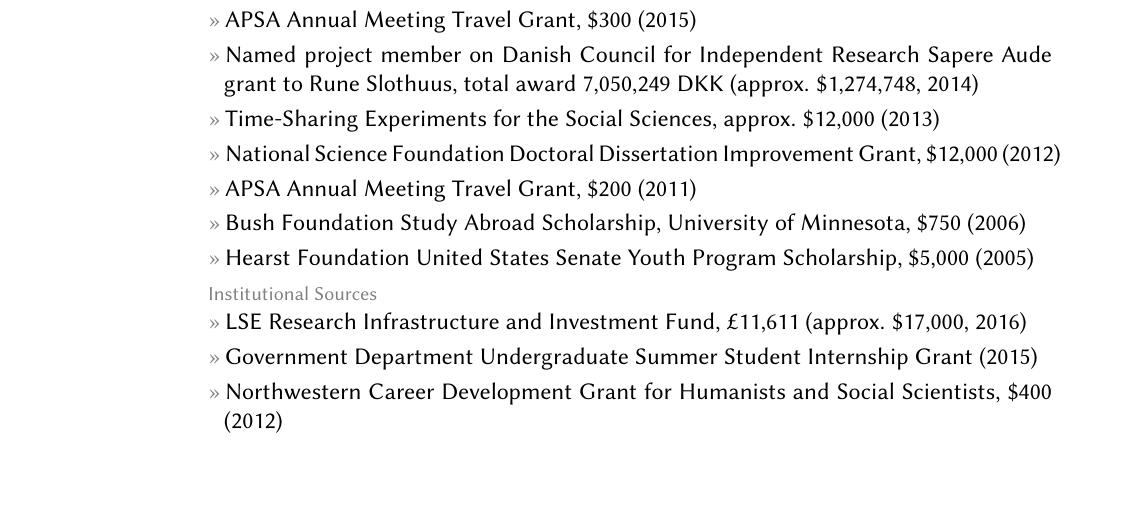
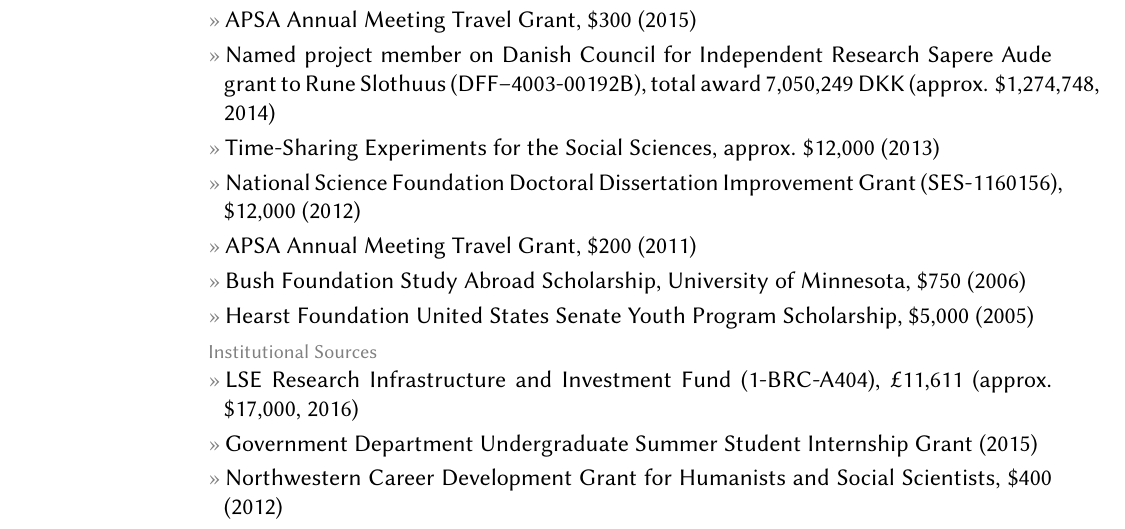
Before and after one commit to leeper/leeper.github.io, a LaTeX CV (cv/cv.tex): part of page 4 of 13, cut so that both start at the same text, the shorter picture padded with empty space. Compiled offline with pdfLaTeX.

Commit message:
add grant IDs to cv

```diff
--- a/cv/cv.tex
+++ b/cv/cv.tex
@@ -131,14 +131,14 @@
 \topic{External Sources}
 	\entry{R Consortium Infrastructure Steering Committee Grant for RL10N Project, \$10,000 (2016)}
 	\entry{APSA Annual Meeting Travel Grant, \$300 (2015)}
-	\entry{Named project member on Danish Council for Independent Research Sapere Aude grant to Rune Slothuus, total award 7,050,249 DKK (approx. \$1,274,748, 2014)}
+	\entry{Named project member on Danish Council for Independent Research Sapere Aude grant to Rune Slothuus (DFF–4003-00192B), total award 7,050,249 DKK (approx. \$1,274,748, 2014)}
 	\entry{Time-Sharing Experiments for the Social Sciences, approx. \$12,000 (2013)}
-	\entry{National Science Foundation Doctoral Dissertation Improvement Grant, \$12,000 (2012)}
+	\entry{National Science Foundation Doctoral Dissertation Improvement Grant (SES-1160156), \$12,000 (2012)}
 	\entry{APSA Annual Meeting Travel Grant, \$200 (2011)}
 	\entry{Bush Foundation Study Abroad Scholarship, University of Minnesota, \$750 (2006)}
 	\entry{Hearst Foundation United States Senate Youth Program Scholarship, \$5,000 (2005)}
 \topic{Institutional Sources}
-	\entry{LSE Research Infrastructure and Investment Fund, \textsterling 11,611 (approx. \$17,000, 2016)}
+	\entry{LSE Research Infrastructure and Investment Fund (1-BRC-A404), \textsterling 11,611 (approx. \$17,000, 2016)}
 	\entry{Government Department Undergraduate Summer Student Internship Grant (2015)}
 	\entry{Northwestern Career Development Grant for Humanists and Social Scientists, \$400 (2012)}
 	\entry{Northwestern University TGS Conference Travel Grant, \$500 (2012)}
```
